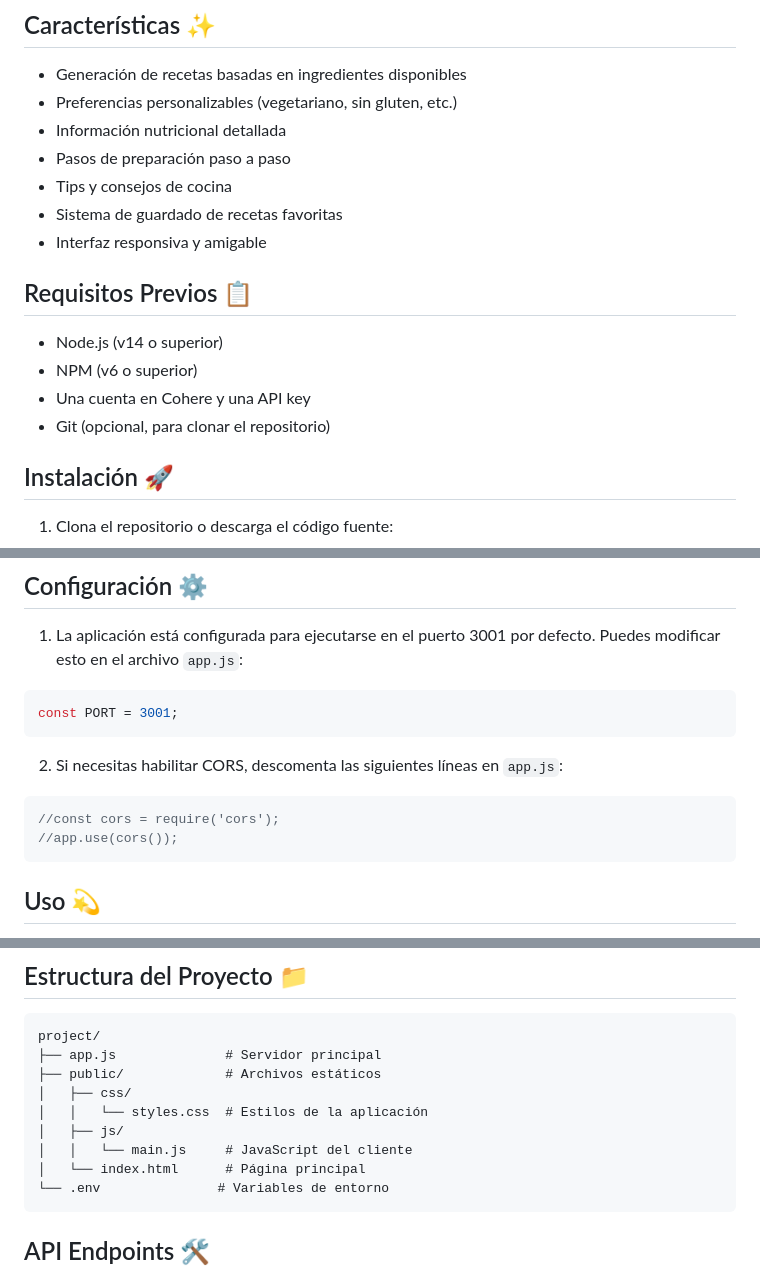
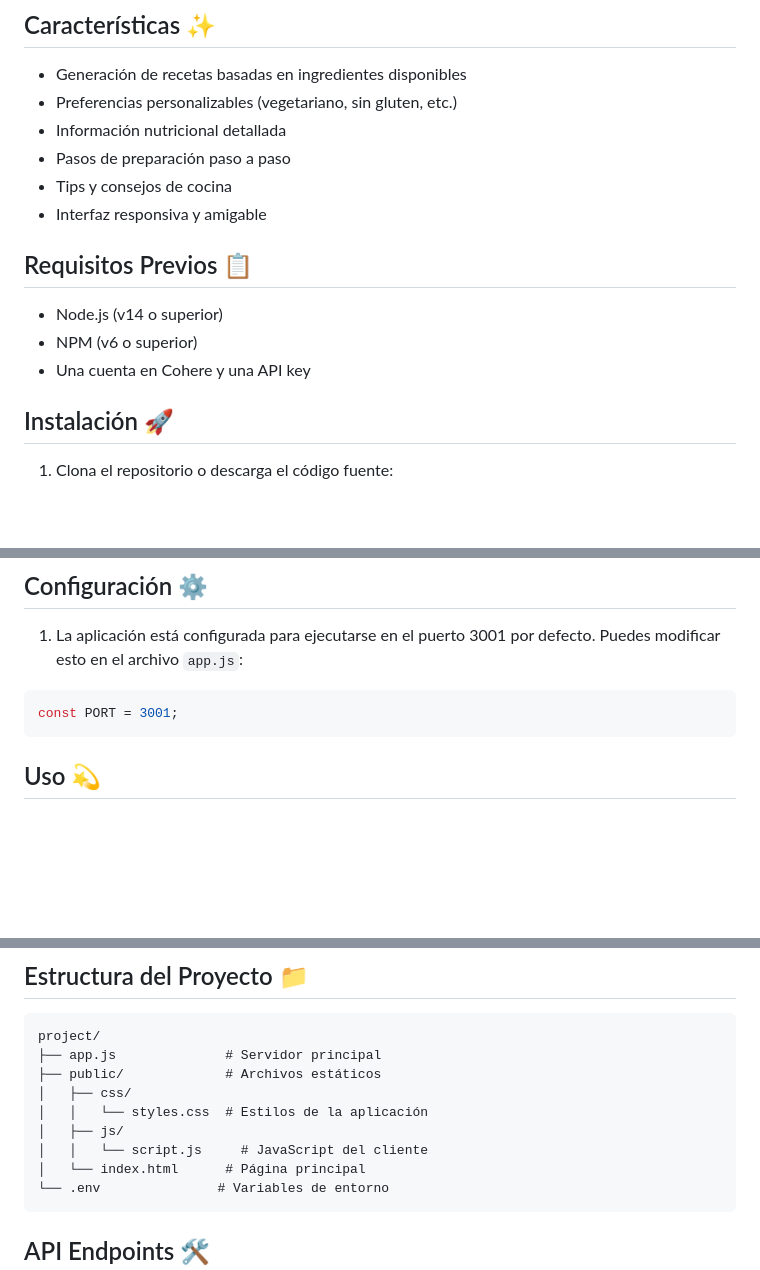
Before and after one commit to Maggiove13/Cocina-Magica, a Markdown page: readme.md, 3 parts joined by grey strips. Rendered like a GitHub page; blank space fills up the shorter version.

Commit message:
fix eliminar algunas instrucciones

````diff
--- a/readme.md
+++ b/readme.md
@@ -9,7 +9,6 @@ CocineroVirtual es una aplicación web que utiliza inteligencia artificial para
 - Información nutricional detallada
 - Pasos de preparación paso a paso
 - Tips y consejos de cocina
-- Sistema de guardado de recetas favoritas
 - Interfaz responsiva y amigable
 
 ## Requisitos Previos 📋
@@ -17,7 +16,6 @@ CocineroVirtual es una aplicación web que utiliza inteligencia artificial para
 - Node.js (v14 o superior)
 - NPM (v6 o superior)
 - Una cuenta en Cohere y una API key
-- Git (opcional, para clonar el repositorio)
 
 ## Instalación 🚀
 
@@ -42,12 +40,6 @@ COHERE_API_KEY=tu_api_key_aqui
 1. La aplicación está configurada para ejecutarse en el puerto 3001 por defecto. Puedes modificar esto en el archivo `app.js`:
 ```javascript
 const PORT = 3001;
-```
-
-2. Si necesitas habilitar CORS, descomenta las siguientes líneas en `app.js`:
-```javascript
-//const cors = require('cors');
-//app.use(cors());
 ```
 
 ## Uso 💫
@@ -76,7 +68,7 @@ project/
 │   ├── css/
 │   │   └── styles.css  # Estilos de la aplicación
 │   ├── js/
-│   │   └── main.js     # JavaScript del cliente
+│   │   └── script.js     # JavaScript del cliente
 │   └── index.html      # Página principal
 └── .env               # Variables de entorno
 ```
````
